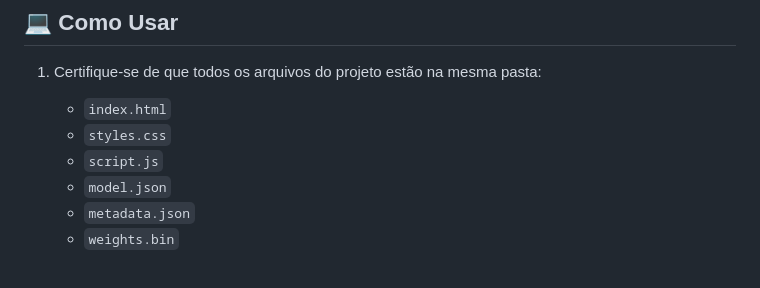
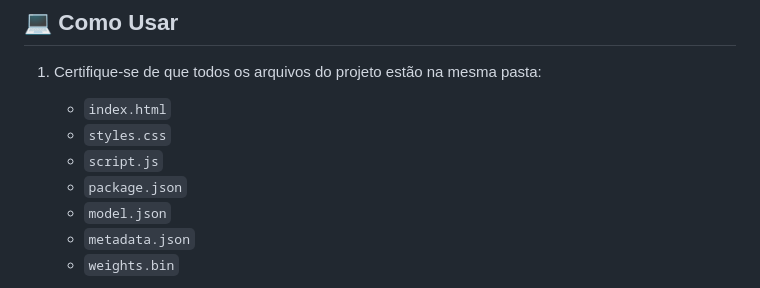
Before and after one commit to Valber-Almeida/Classificador-residuos, a Markdown page: README.md, the part around the change. Rendered like a GitHub page.

```diff
--- a/README.md
+++ b/README.md
@@ -51,6 +51,7 @@ O modelo é capaz de identificar os seguintes tipos de resíduos:
    - `index.html`
    - `styles.css`
    - `script.js`
+   - `package.json`
    - `model.json`
    - `metadata.json`
    - `weights.bin`
```
